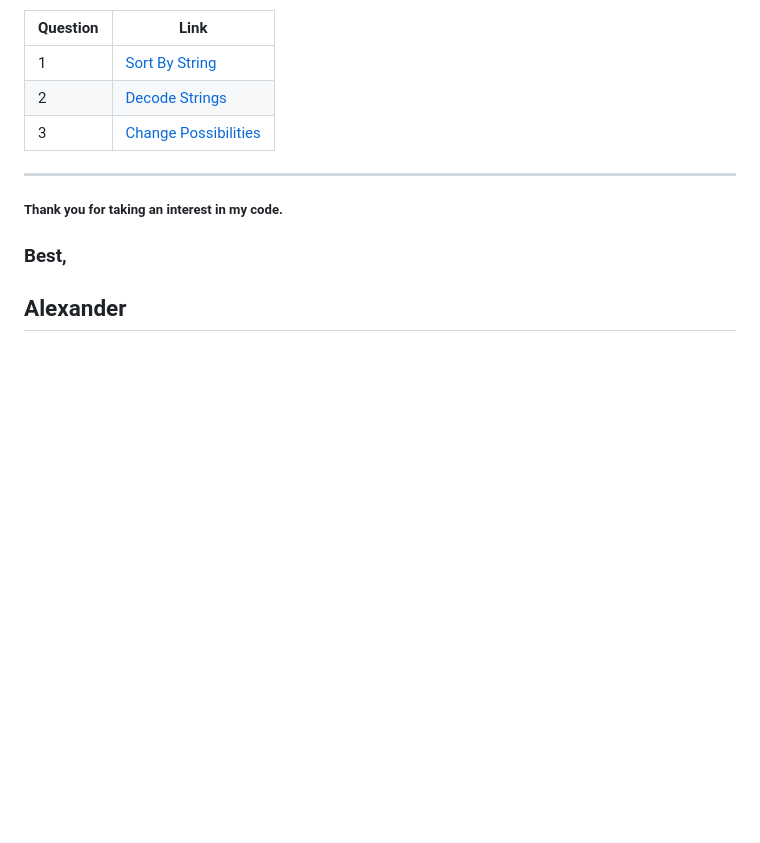
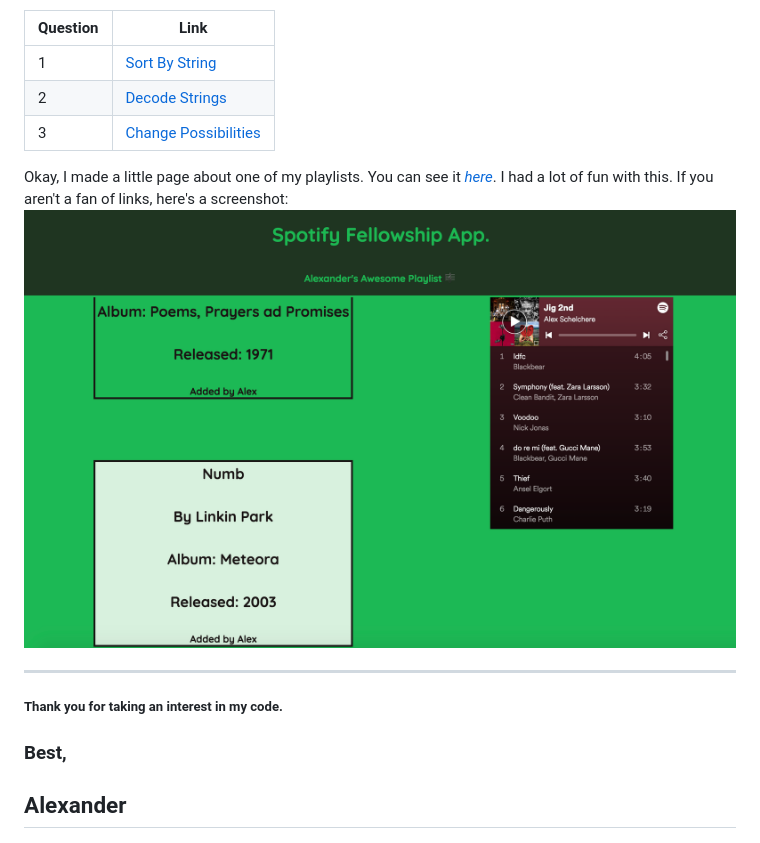
Before and after one commit to Lexscher/Spotify_Fellowship_Questions, a Markdown page: README.md, the part around the change. Drawn GitHub-style; pictures changed too: images/Spotify-me.png (added); blank space fills up the shorter version.

Commit message:
added a picture of the web-app

```diff
--- a/README.md
+++ b/README.md
@@ -10,6 +10,10 @@ So you may navigate to the questions easily from here:
 | 2        | [Decode Strings](https://github.com/Lexscher/Spotify_Fellowship_Questions/blob/master/js/Q2.js)       |
 | 3        | [Change Possibilities](https://github.com/Lexscher/Spotify_Fellowship_Questions/blob/master/js/Q3.js) |
 
+Okay, I made a little page about one of my playlists. You can see it [_here_](https://lexscher.github.io/Spotify_Fellowship_Questions/). I had a lot of fun with this.
+If you aren't a fan of links, here's a screenshot:
+![Spotify application web app](./images/Spotify-me.png)
+
 ---
 
 ##### Thank you for taking an interest in my code.
```
